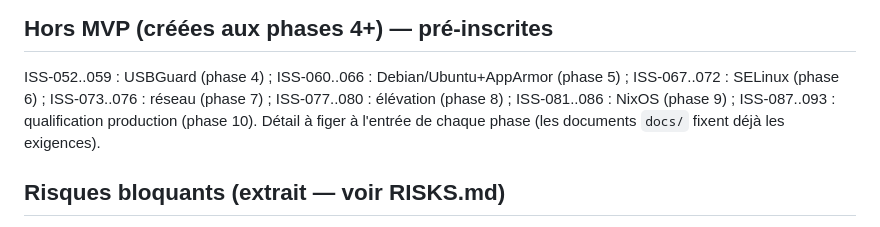
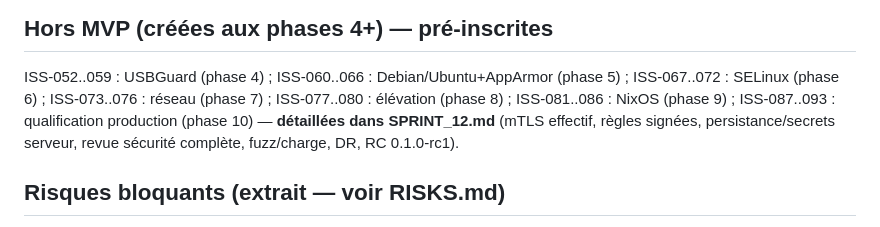
Before and after one commit to vigile-project/vigile, a Markdown page: planning/BACKLOG.md, the part around the change. GitHub-like rendering.

```diff
--- a/planning/BACKLOG.md
+++ b/planning/BACKLOG.md
@@ -190,8 +190,9 @@ détectée + 7 tests). 157 tests workspace verts, clippy 0.
 ISS-052..059 : USBGuard (phase 4) ; ISS-060..066 : Debian/Ubuntu+AppArmor
 (phase 5) ; ISS-067..072 : SELinux (phase 6) ; ISS-073..076 : réseau (phase
 7) ; ISS-077..080 : élévation (phase 8) ; ISS-081..086 : NixOS (phase 9) ;
-ISS-087..093 : qualification production (phase 10). Détail à figer à l'entrée
-de chaque phase (les documents `docs/` fixent déjà les exigences).
+ISS-087..093 : qualification production (phase 10) — **détaillées dans
+SPRINT_12.md** (mTLS effectif, règles signées, persistance/secrets serveur,
+revue sécurité complète, fuzz/charge, DR, RC 0.1.0-rc1).
 
 ## Risques bloquants (extrait — voir RISKS.md)
 
```
Also changed, not shown: planning/SPRINT_12.md (added, +61 -0 lines).
